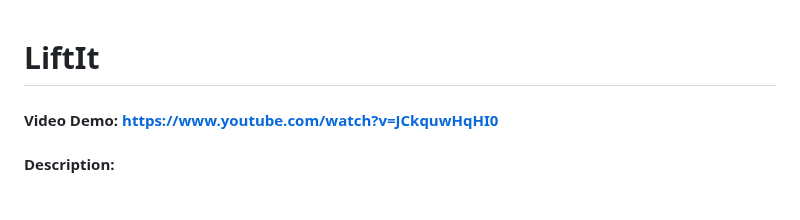
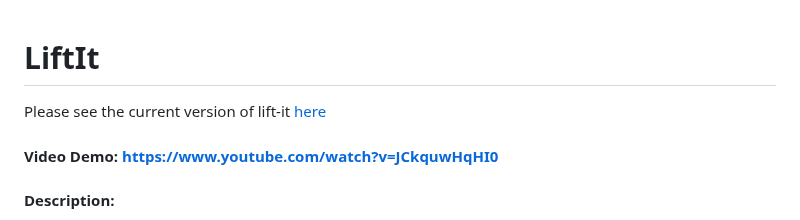
Before and after one commit to etcheekes/LiftIt, a Markdown page: README.md, the part around the change. GitHub-like rendering.

```diff
--- a/README.md
+++ b/README.md
@@ -1,4 +1,7 @@
 # LiftIt
+
+Please see the current version of lift-it [here](https://github.com/etcheekes/liftit-django)
+
 #### Video Demo: https://www.youtube.com/watch?v=JCkquwHqHI0
 #### Description:
 
```
